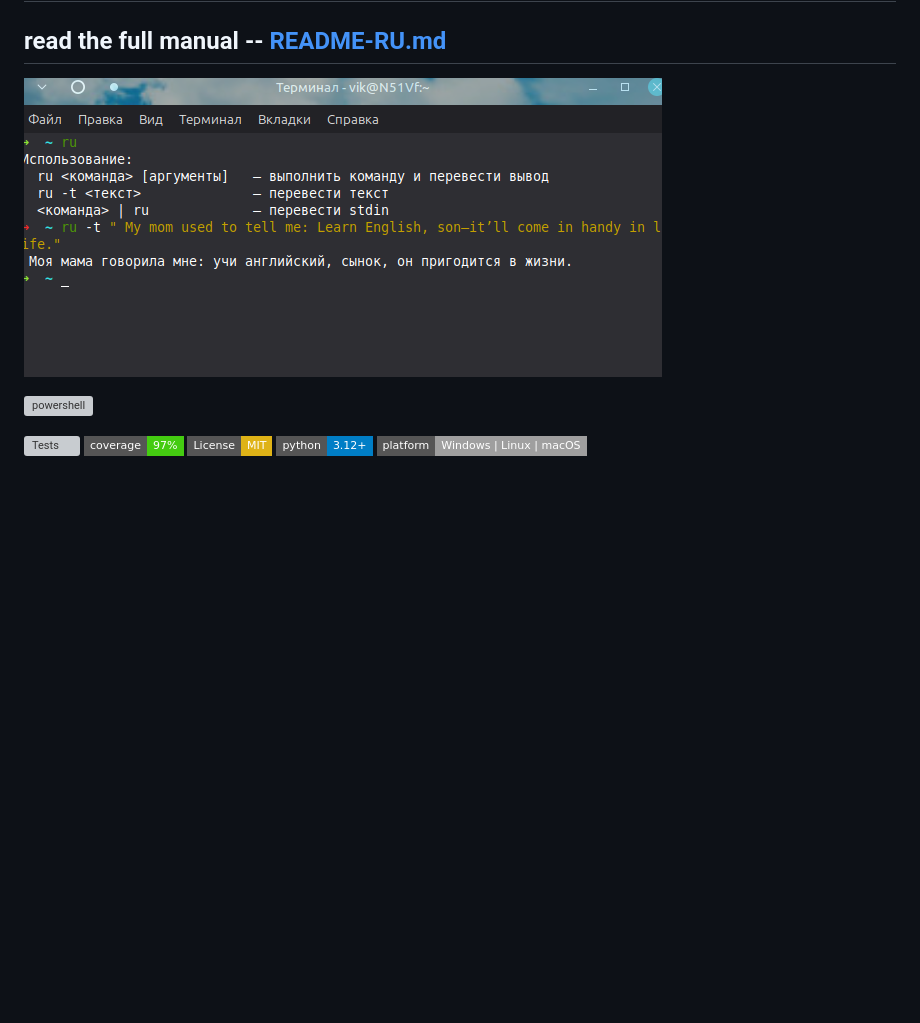
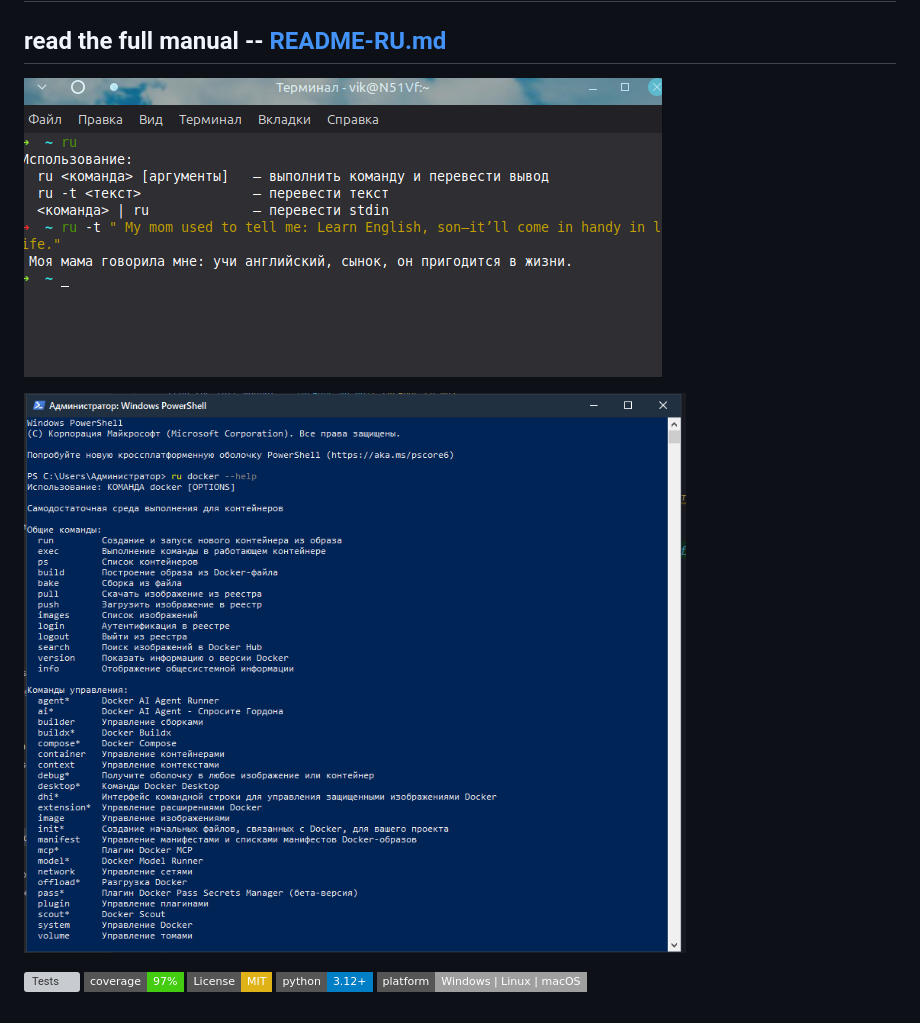
Before and after one commit to StudentVik74/Zsh-translate, a Markdown page: README.md, the part around the change. Rendered like a GitHub page; badges without logos; blank space fills up the shorter version; grey boxes are pictures that could not be loaded.

Commit message:
исправлено расширение фото powershell_terminal.PNG на powershell_terminal.png исправлены пути к файлам

```diff
--- a/README.md
+++ b/README.md
@@ -2,9 +2,9 @@
 
 ## read the full manual -- [README-RU.md](./README-ru.md)
 
-![terminal](/images/terminal.png)
+![terminal](./images/terminal.png)
 
-![powershell](/images/powershell_terminal.png)
+![powershell](./images/powershell_terminal.png)
 
 
 [![Tests](https://github.com/StudentVik74/Zsh-translate/actions/workflows/test.yml/badge.svg)](https://github.com/StudentVik74/Zsh-translate/actions/workflows/test.yml)
```
Also changed, not shown: README-RU.md (+1 -1 lines), images/powershell_terminal.png (renamed from images/powershell_terminal.PNG).
